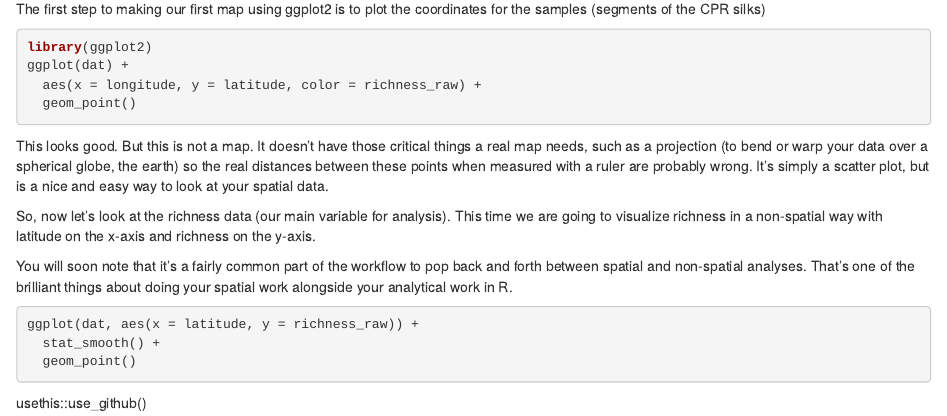
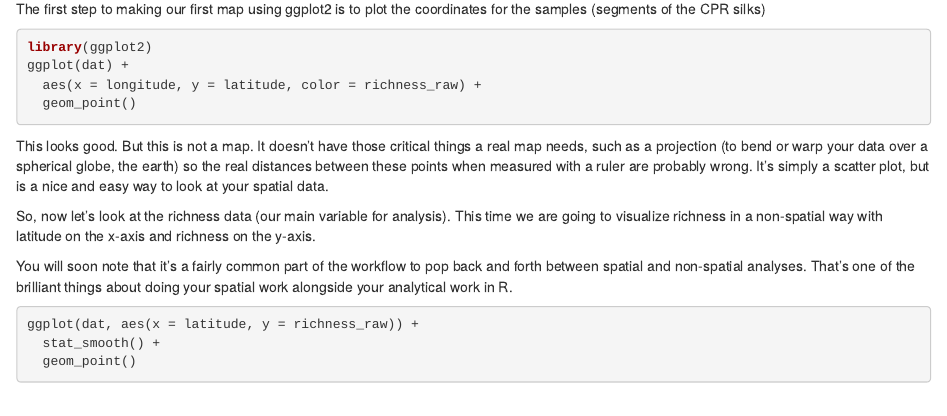
Before and after one commit to hrbfbi/MB5370_Mod04_Personal, an R Markdown document (code/Workshop4.Rmd): the page in a window 1100 px wide, from 1520 px down. Rendered offline with R 4.5, knitr and Pandoc, with nearby package versions; the code chunks are not run, so their results and figures are left out.

Commit message:
Remove usethis

````diff
--- a/code/Workshop4.Rmd
+++ b/code/Workshop4.Rmd
@@ -92,5 +92,3 @@ ggplot(dat, aes(x = latitude, y = richness_raw)) +
   stat_smooth() +
   geom_point()
 ```
-
-usethis::use_github()
````
